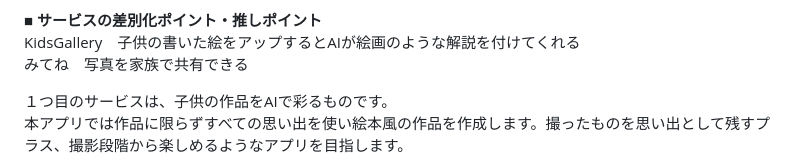
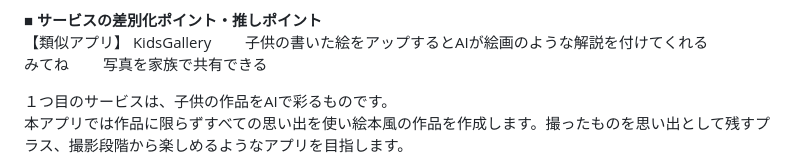
Before and after one commit to kucyaman/Graduation_exam, a Markdown page: README.md, the part around the change. GitHub-like rendering.

```diff
--- a/README.md
+++ b/README.md
@@ -35,8 +35,11 @@ https://demand-services.microad.jp/blog/104-housewives-ads
 
 
 **■ サービスの差別化ポイント・推しポイント**
-KidsGallery　子供の書いた絵をアップするとAIが絵画のような解説を付けてくれる
-みてね　写真を家族で共有できる
+【類似アプリ】
+KidsGallery
+  子供の書いた絵をアップするとAIが絵画のような解説を付けてくれる
+みてね
+  写真を家族で共有できる
 
 １つ目のサービスは、子供の作品をAIで彩るものです。
 本アプリでは作品に限らずすべての思い出を使い絵本風の作品を作成します。撮ったものを思い出として残すプラス、撮影段階から楽しめるようなアプリを目指します。
```
